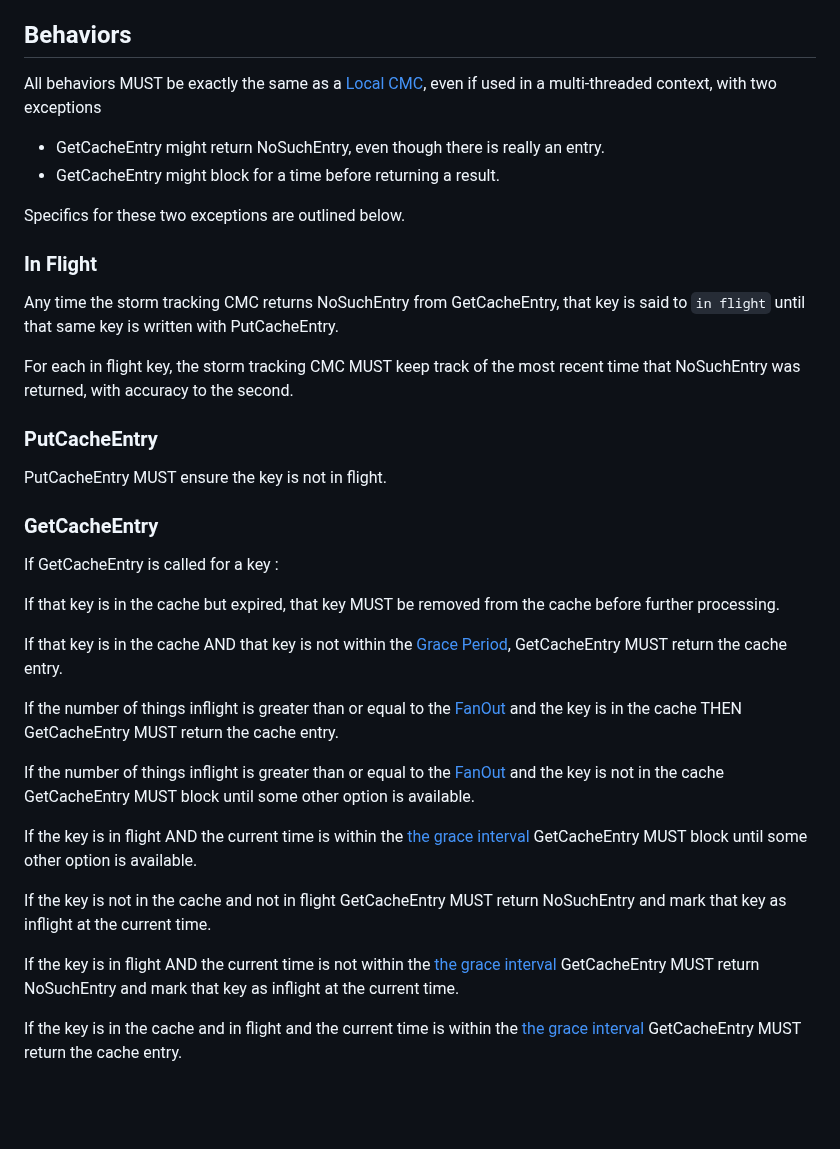
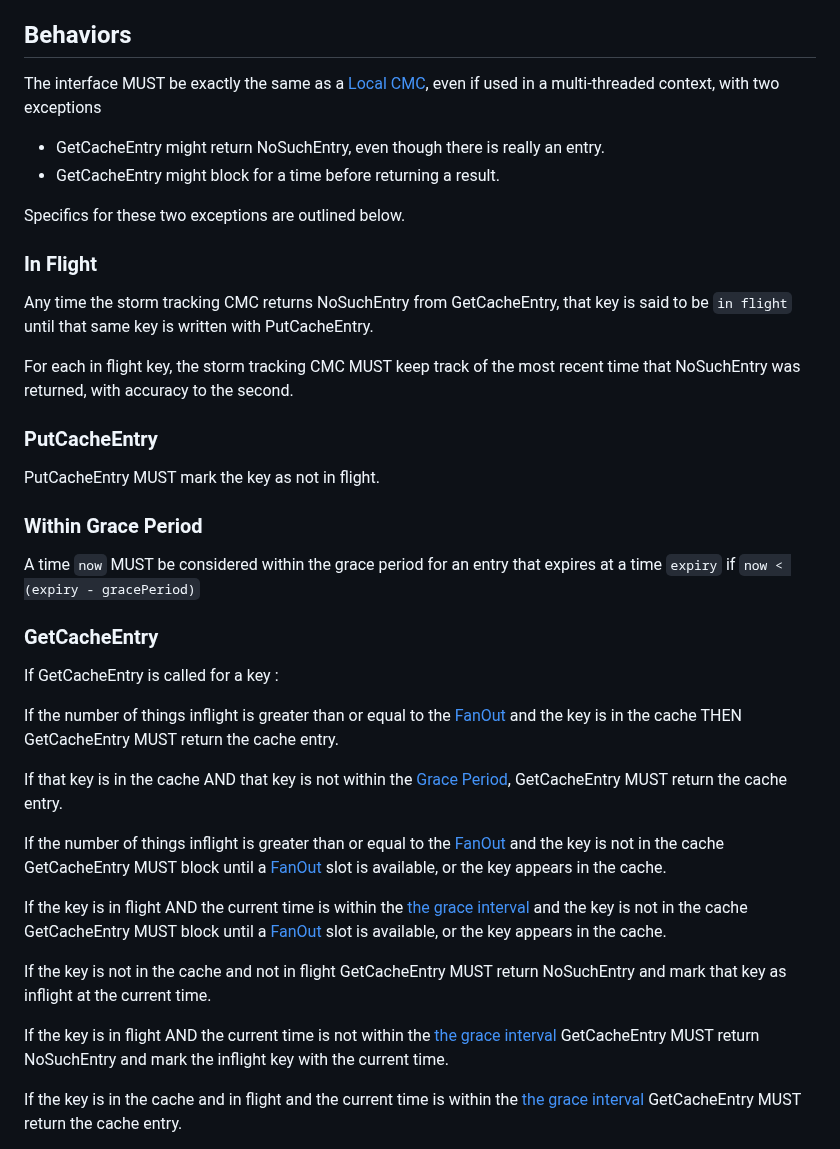
Before and after one commit to awslabs/aws-encryption-sdk-specification, a Markdown page: framework/storm-tracking-cryptographic-materials-cache.md, the part around the change. Drawn GitHub-style; blank space fills up the shorter version.

```diff
--- a/framework/storm-tracking-cryptographic-materials-cache.md
+++ b/framework/storm-tracking-cryptographic-materials-cache.md
@@ -77,7 +77,7 @@ reexamining the state of the cache.
 
 ## Behaviors
 
-All behaviors MUST be exactly the same as a [Local CMC](local-cryptographic-materials-cache.md),
+The interface MUST be exactly the same as a [Local CMC](local-cryptographic-materials-cache.md),
 even if used in a multi-threaded context, with two exceptions
 
 - GetCacheEntry might return NoSuchEntry, even though there is really an entry.
@@ -88,38 +88,43 @@ Specifics for these two exceptions are outlined below.
 ### In Flight
 
 Any time the storm tracking CMC returns NoSuchEntry from GetCacheEntry,
-that key is said to `in flight` until that same key is written with PutCacheEntry.
+that key is said to be `in flight` until that same key is written with PutCacheEntry.
 
 For each in flight key, the storm tracking CMC MUST keep track of the most recent time
 that NoSuchEntry was returned, with accuracy to the second.
 
 ### PutCacheEntry
 
-PutCacheEntry MUST ensure the key is not in flight.
+PutCacheEntry MUST mark the key as not in flight.
+
+### Within Grace Period
+
+A time `now` MUST be considered within the grace period for an entry that expires
+at a time `expiry` if `now < (expiry - gracePeriod)`
 
 ### GetCacheEntry
 
 If GetCacheEntry is called for a key :
 
-If that key is in the cache but expired, that key MUST be removed from the cache before further processing.
+If the number of things inflight is greater than or equal to the [FanOut](#fanout)
+and the key is in the cache THEN GetCacheEntry MUST return the cache entry.
 
 If that key is in the cache AND that key is not within the [Grace Period](#grace-period),
 GetCacheEntry MUST return the cache entry.
 
 If the number of things inflight is greater than or equal to the [FanOut](#fanout)
-and the key is in the cache THEN GetCacheEntry MUST return the cache entry.
-
-If the number of things inflight is greater than or equal to the [FanOut](#fanout)
-and the key is not in the cache GetCacheEntry MUST block until some other option is available.
+and the key is not in the cache GetCacheEntry MUST block until
+a [FanOut](#fanout) slot is available, or the key appears in the cache.
 
 If the key is in flight AND the current time is within the [the grace interval](#grace-interval)
-GetCacheEntry MUST block until some other option is available.
+and the key is not in the cache GetCacheEntry MUST block until
+a [FanOut](#fanout) slot is available, or the key appears in the cache.
 
 If the key is not in the cache and not in flight
 GetCacheEntry MUST return NoSuchEntry and mark that key as inflight at the current time.
 
 If the key is in flight AND the current time is not within the [the grace interval](#grace-interval)
-GetCacheEntry MUST return NoSuchEntry and mark that key as inflight at the current time.
+GetCacheEntry MUST return NoSuchEntry and mark the inflight key with the current time.
 
 If the key is in the cache and in flight
 and the current time is within the [the grace interval](#grace-interval)
```
Also changed, not shown: changes/2023-06-19_thread_safe_cache/background.md (+17 -16 lines), changes/2023-06-19_thread_safe_cache/change.md (+10 -2 lines).
